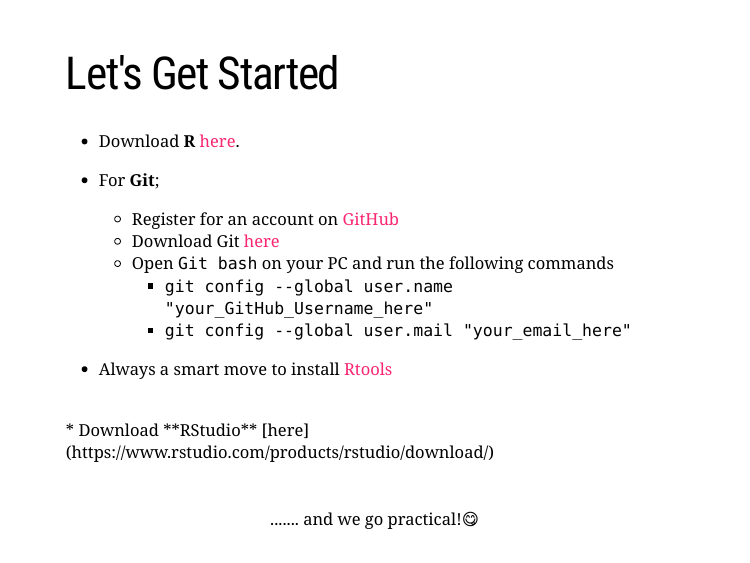
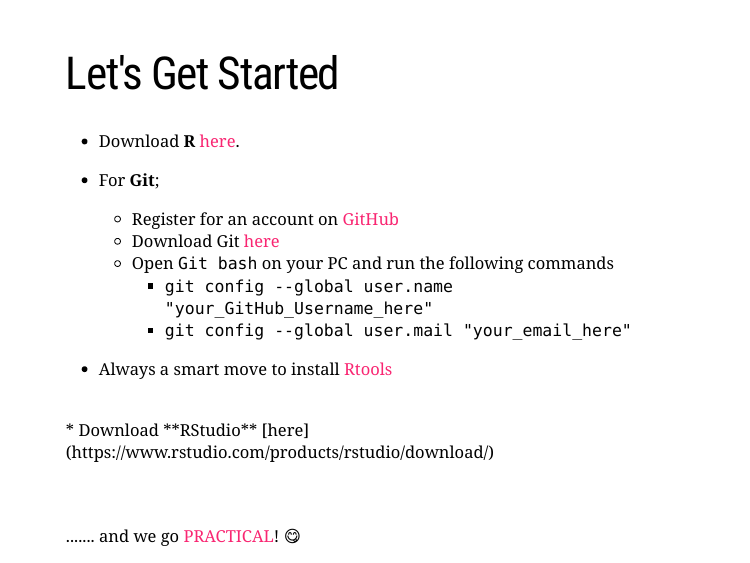
Before and after one commit to fomotis/Demonstration, an R Markdown document (RandGit_Tutorial_satRday1.Rmd): page 5 of 5. The pictures show the slides in the output file RandGit_Tutorial_satRday1.html that the author committed with the source; the slides are laid out offline by our stand-in for remark.js, each with all of its steps uncovered, in fonts that may differ from those the slides ask for, and without slide numbers, shadows or browser add-ons; a font, style sheet, LaTeX package, included part or bibliography that could not be used is replaced or left out.

Commit message:
Tuturials ready

```diff
--- a/RandGit_Tutorial_satRday1.Rmd
+++ b/RandGit_Tutorial_satRday1.Rmd
@@ -127,4 +127,4 @@
 
 --
 
-<div style="text-align: center">....... and we go practical!`r emo::ji("face_savoring_food")` </div>
+....... and we go [PRACTICAL](https://fomotis.github.io/Demonstration/RandGit_Practical_satRday1.html)! `r emo::ji("face_savoring_food")`
```
Also changed, not shown: RandGit_Tutorial_satRday1.html.
